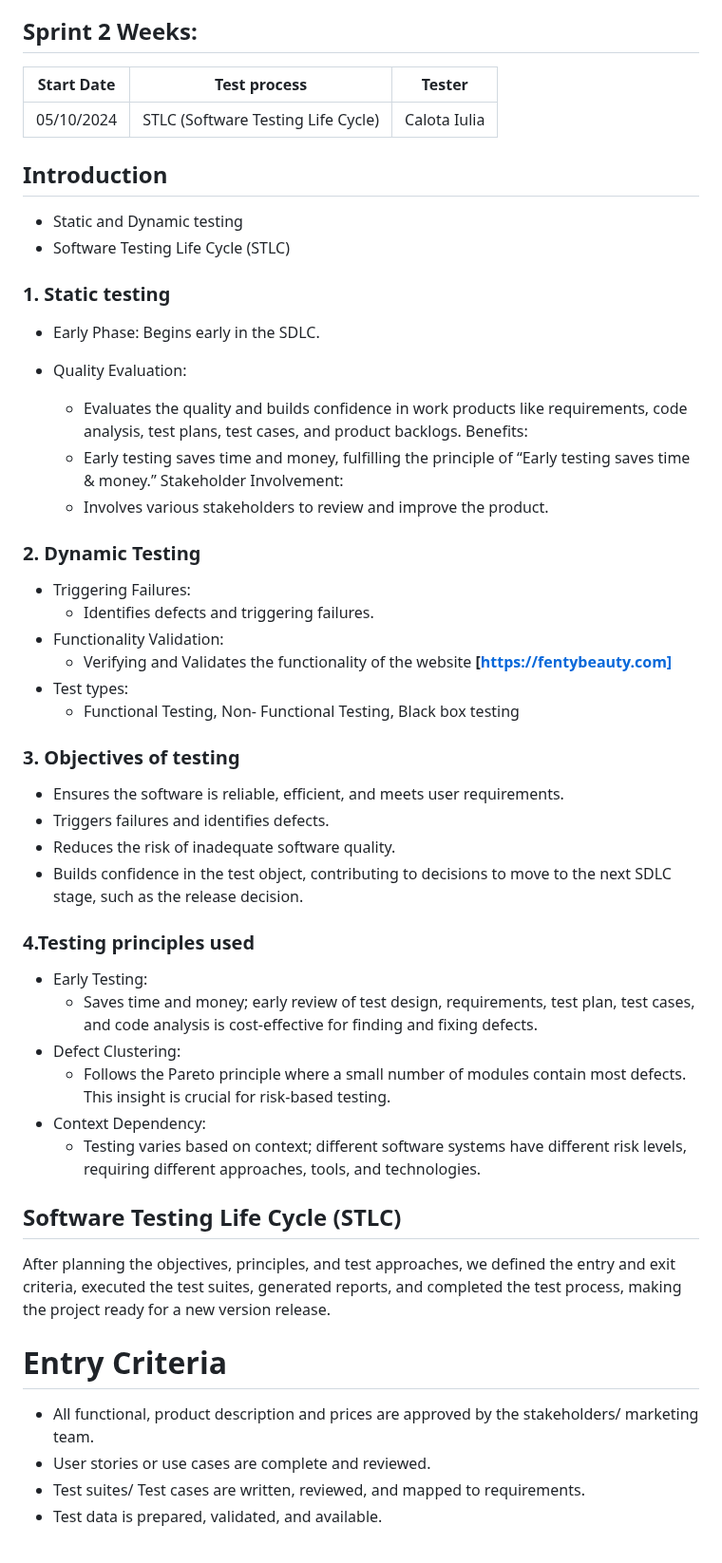
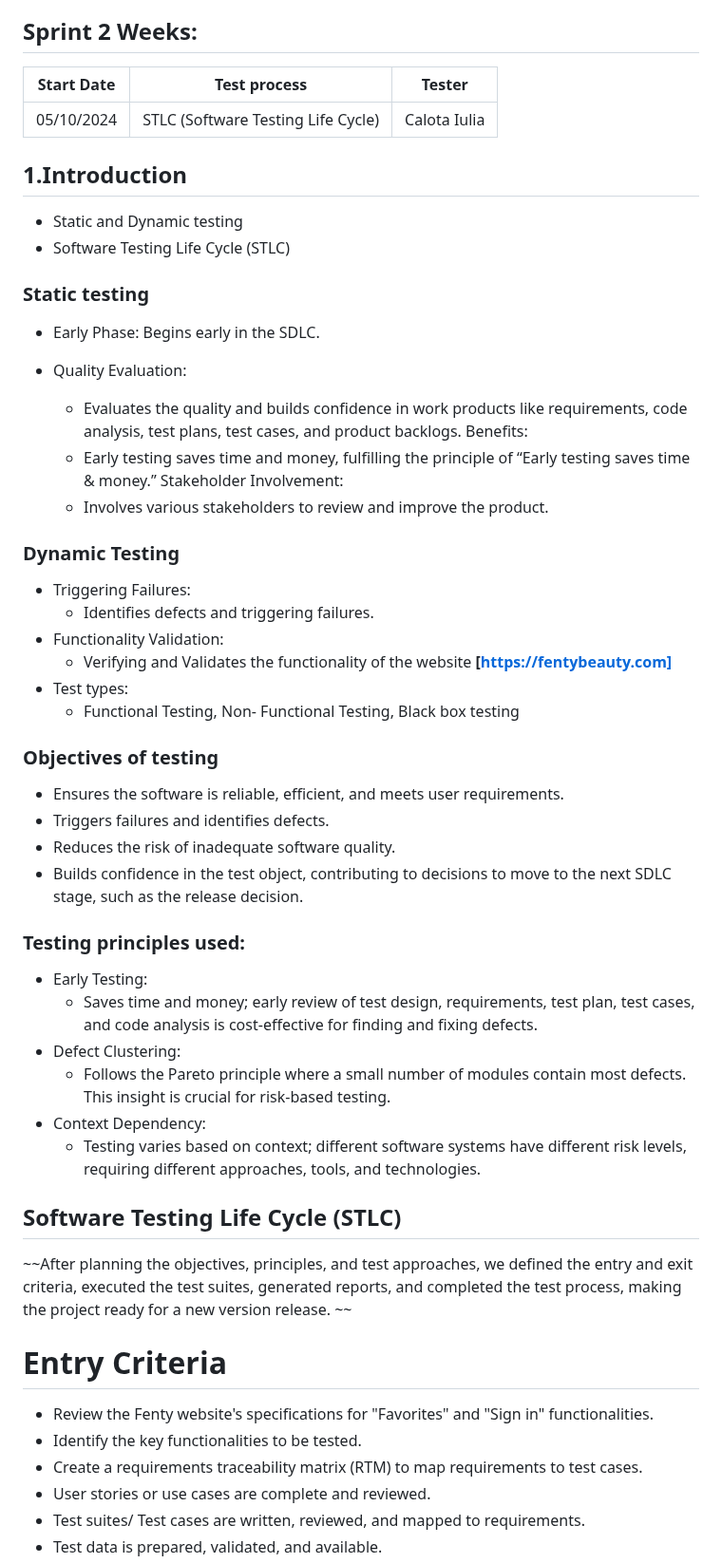
Before and after one commit to Iulia-Calota/ISTQB-Manual-Testing-Foundation-Project, a Markdown page: README.md, the part around one of its changes. Shown at 95% size. Rendered like a GitHub page.

```diff
--- a/README.md
+++ b/README.md
@@ -12,17 +12,17 @@ For this project, I am using Fenty Beauty (FEИTY BEAUTY), a cosmetics brand by
 
 ## Sprint 2 Weeks:
 
-|  Start Date  |  Test process                       |   Tester            |
+|  Start Date  |  Test process                      |   Tester           |
 | ----------   | -----------------------------      | ------------------ |
 | 05/10/2024   | STLC (Software Testing Life Cycle) | Calota Iulia       |
 
-## Introduction
+## 1.Introduction
 
 - Static and Dynamic testing
 - Software Testing Life Cycle (STLC)
 
 
-### 1. Static testing
+### Static testing
 - Early Phase: Begins early in the SDLC.
 
 - Quality Evaluation:
@@ -32,7 +32,7 @@ Benefits:
 Stakeholder Involvement:
     - Involves various stakeholders to review and improve the product.
 
-### 2. Dynamic Testing
+###  Dynamic Testing
 
 - Triggering Failures:
     -  Identifies defects and triggering failures.
@@ -41,15 +41,14 @@ Stakeholder Involvement:
 - Test types:
     - Functional Testing, Non- Functional Testing, Black box testing
 
-### 3. Objectives of testing
+###  Objectives of testing
 
 -  Ensures the software is reliable, efficient, and meets user requirements.
 -  Triggers failures and identifies defects.
 -  Reduces the risk of inadequate software quality.
--  Builds confidence in the test object, contributing to decisions to move to the next SDLC stage,
-    such as the release decision.
+-  Builds confidence in the test object, contributing to decisions to move to the next SDLC stage, such as the release decision.
 
-### 4.Testing principles used
+### Testing principles used:
 
 - Early Testing:
     - Saves time and money; early review of test design, requirements, test plan, test cases, and code analysis is cost-effective for finding and fixing defects.
@@ -60,12 +59,13 @@ Stakeholder Involvement:
 
 ## Software Testing Life Cycle (STLC)
 
- After planning the objectives, principles, and test approaches, we defined the entry and exit criteria, executed the test suites, generated reports, and completed the test process, making the project ready for a new version release.
-
+ ~~After planning the objectives, principles, and test approaches, we defined the entry and exit criteria, executed the test suites, generated reports, and completed the test process, making the project ready for a new version release.
+~~
 
 # Entry Criteria
-
-- All functional, product description and prices are approved by the stakeholders/ marketing team.
+- Review the Fenty website's specifications for "Favorites" and "Sign in" functionalities.
+- Identify the key functionalities to be tested.
+- Create a requirements traceability matrix (RTM) to map requirements to test cases.
 - User stories or use cases are complete and reviewed.
 - Test suites/ Test cases are written, reviewed, and mapped to requirements.
 - Test data is prepared, validated, and available.
```
Also changed, not shown: other parts of README.md (+18 -16 lines).
